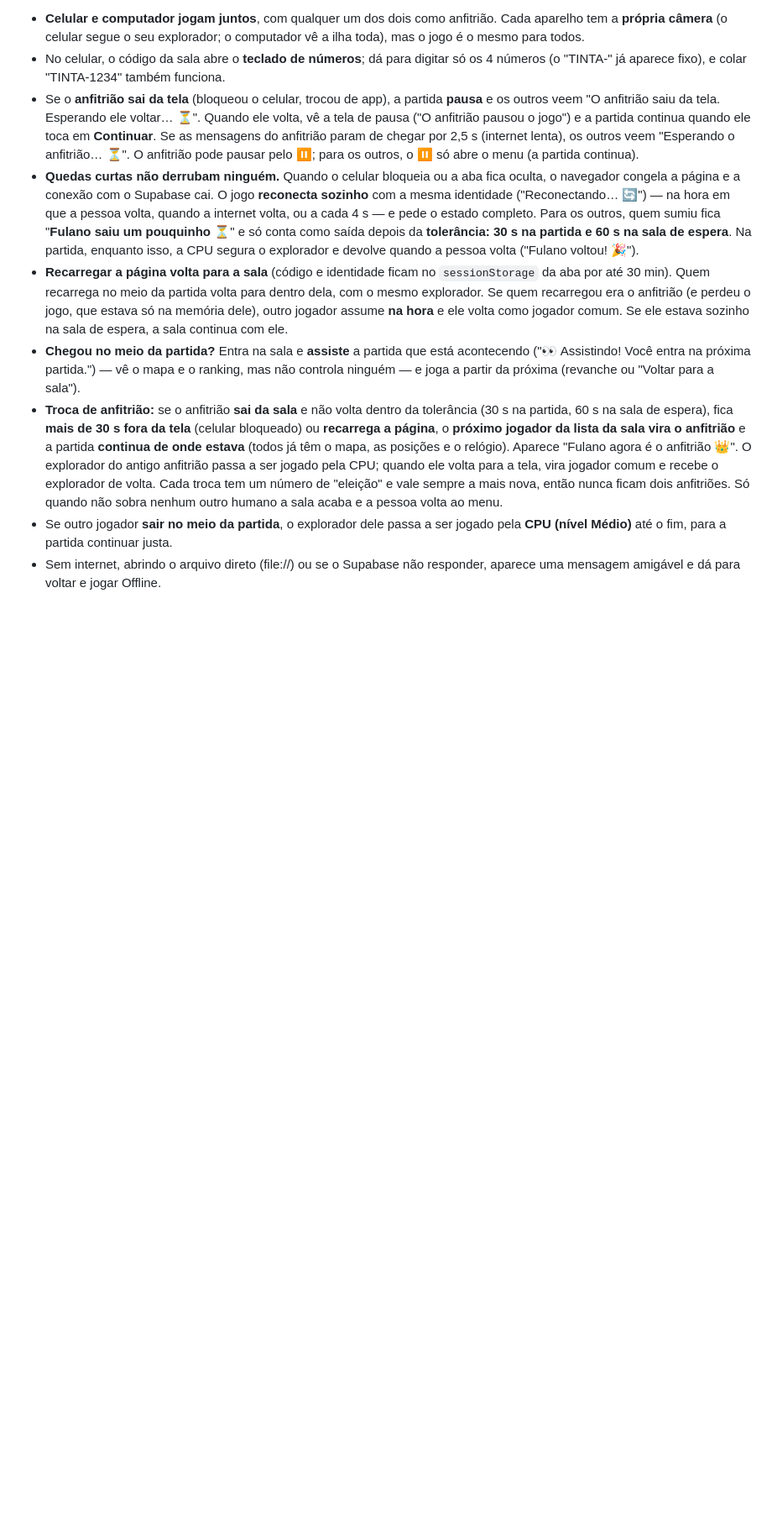
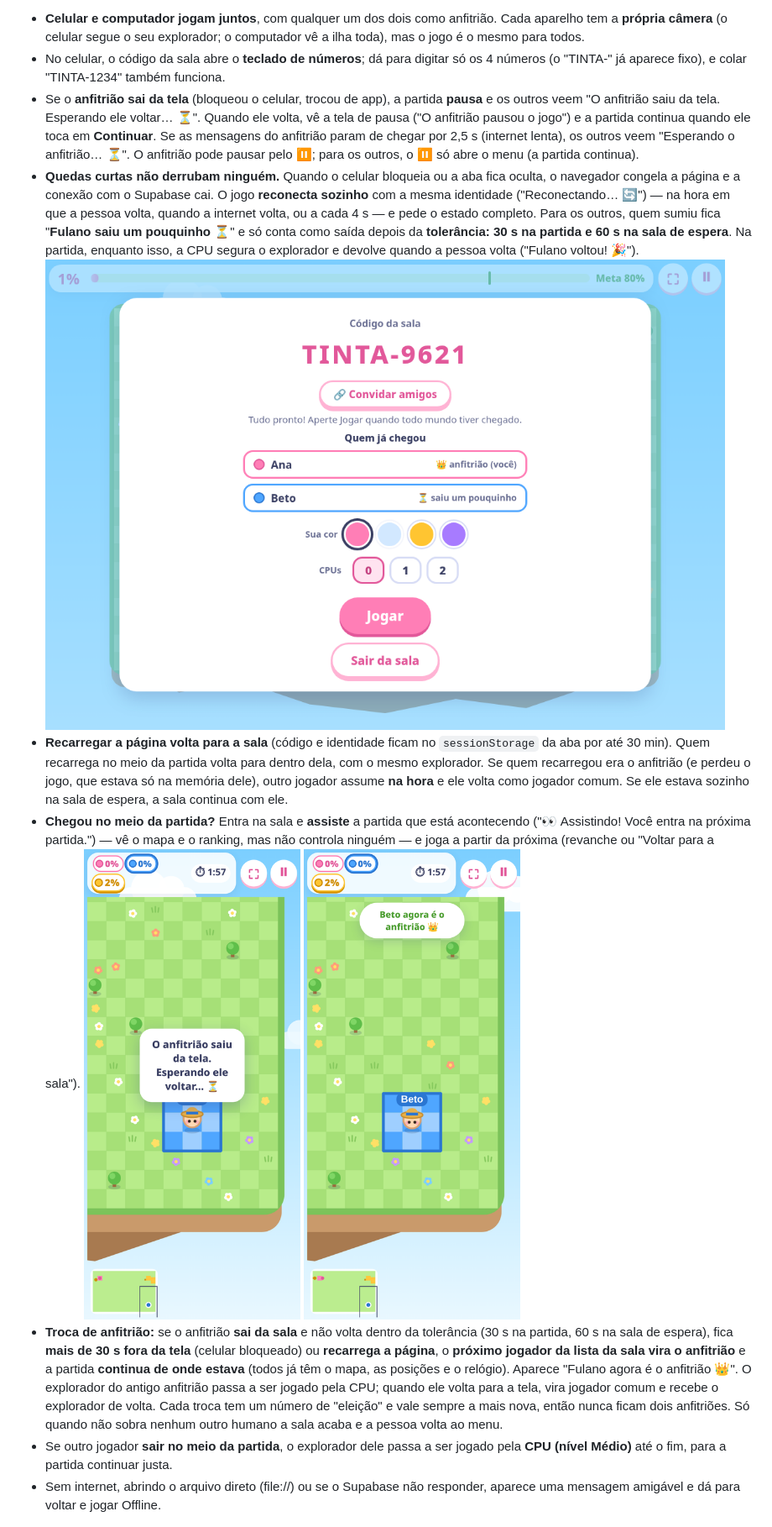
Before and after one commit to ceciliazucareli/ilhas-de-tinta, a Markdown page: README.md, the part around the change. Shown at 84% size. GitHub-like rendering; pictures changed too: docs/screenshots/online-esperando-anfitriao.png (added), docs/screenshots/online-saiu-um-pouquinho.png (added), docs/screenshots/online-troca-de-anfitriao.png (added); blank space fills up the shorter version.

Commit message:
Fotos: saiu um pouquinho, esperando o anfitrião, troca de anfitrião, reconectando e espectador
Co-Authored-By: Claude Opus 5.5 <noreply@anthropic.com>

```diff
--- a/README.md
+++ b/README.md
@@ -133,6 +133,7 @@ aparelho. Liga/desliga em **⏸ → 🔊 Som** (fica salvo).
   pouquinho ⏳**" e só conta como saída depois da **tolerância: 30 s na
   partida e 60 s na sala de espera**. Na partida, enquanto isso, a CPU segura
   o explorador e devolve quando a pessoa volta ("Fulano voltou! 🎉").
+  ![Alguém saiu um pouquinho](docs/screenshots/online-saiu-um-pouquinho.png)
 - **Recarregar a página volta para a sala** (código e identidade ficam no
   `sessionStorage` da aba por até 30 min). Quem recarrega no meio da partida
   volta para dentro dela, com o mesmo explorador. Se quem recarregou era o
@@ -143,6 +144,8 @@ aparelho. Liga/desliga em **⏸ → 🔊 Som** (fica salvo).
   está acontecendo ("👀 Assistindo! Você entra na próxima partida.") — vê o
   mapa e o ranking, mas não controla ninguém — e joga a partir da próxima
   (revanche ou "Voltar para a sala").
+  ![Esperando o anfitrião](docs/screenshots/online-esperando-anfitriao.png)
+  ![Troca de anfitrião](docs/screenshots/online-troca-de-anfitriao.png)
 - **Troca de anfitrião:** se o anfitrião **sai da sala** e não volta dentro da
   tolerância (30 s na partida, 60 s na sala de espera), fica **mais de 30 s
   fora da tela** (celular bloqueado) ou **recarrega a página**, o **próximo
```
Also changed, not shown: docs/screenshots/online-espectador.png (added), docs/screenshots/online-reconectando.png (added), 1 other file.
